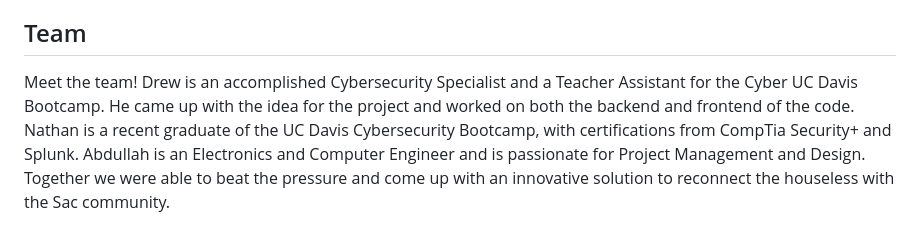
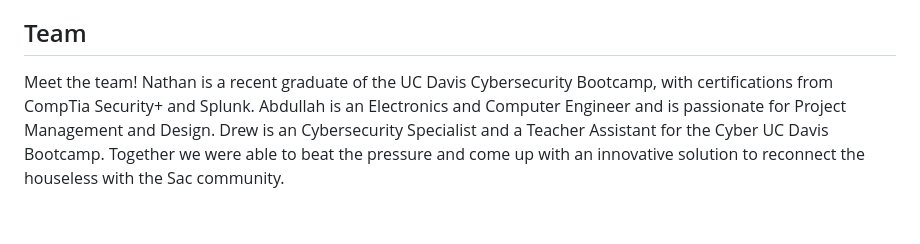
Before and after one commit to d-gipson/socialsac, a Markdown page: README.md, the part around the change. Drawn GitHub-style.

```diff
--- a/README.md
+++ b/README.md
@@ -46,4 +46,4 @@ There is some great room for improvement in this crisis; houselessness impacts a
 
 ## Team
 
-Meet the team! Drew is an accomplished Cybersecurity Specialist and a Teacher Assistant for the Cyber UC Davis Bootcamp. He came up with the idea for the project and worked on both the backend and frontend of the code. Nathan is a recent graduate of the UC Davis Cybersecurity Bootcamp, with certifications from CompTia Security+ and Splunk. Abdullah is an Electronics and Computer Engineer and is passionate for Project Management and Design. Together we were able to beat the pressure and come up with an innovative solution to reconnect the houseless with the Sac community.
+Meet the team! Nathan is a recent graduate of the UC Davis Cybersecurity Bootcamp, with certifications from CompTia Security+ and Splunk. Abdullah is an Electronics and Computer Engineer and is passionate for Project Management and Design. Drew is an Cybersecurity Specialist and a Teacher Assistant for the Cyber UC Davis Bootcamp.  Together we were able to beat the pressure and come up with an innovative solution to reconnect the houseless with the Sac community.
```
